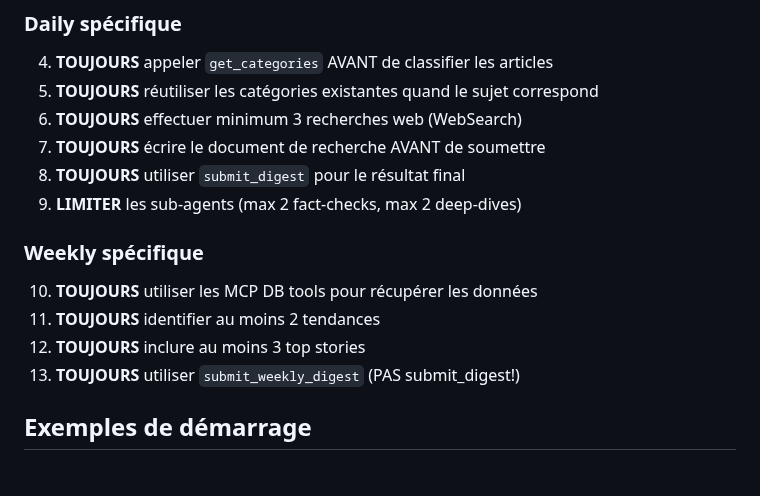
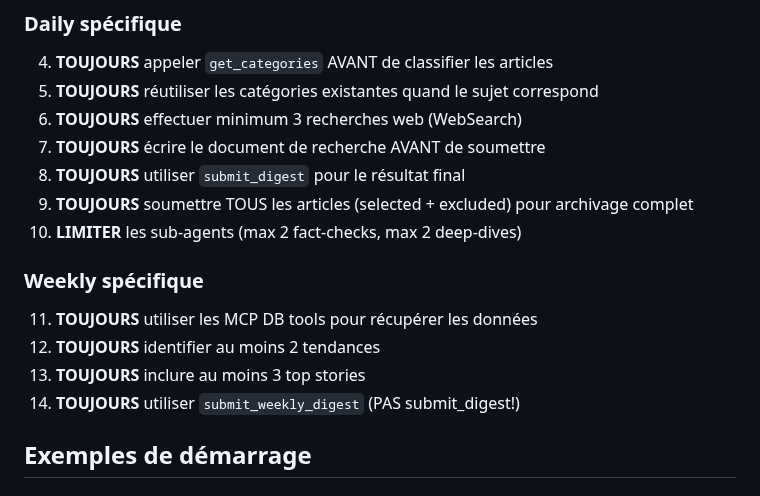
Before and after one commit to Aceek/daily-ai-webhook, a Markdown page: claude-service/config/CLAUDE.md, the part around one of its changes. Drawn GitHub-style.

```diff
--- a/claude-service/config/CLAUDE.md
+++ b/claude-service/config/CLAUDE.md
@@ -150,13 +193,14 @@ get_articles(mission_id="{mission}", date_from="{week_start}", date_to="{week_en
 6. **TOUJOURS** effectuer minimum 3 recherches web (WebSearch)
 7. **TOUJOURS** écrire le document de recherche AVANT de soumettre
 8. **TOUJOURS** utiliser `submit_digest` pour le résultat final
-9. **LIMITER** les sub-agents (max 2 fact-checks, max 2 deep-dives)
+9. **TOUJOURS** soumettre TOUS les articles (selected + excluded) pour archivage complet
+10. **LIMITER** les sub-agents (max 2 fact-checks, max 2 deep-dives)
 
 ### Weekly spécifique
-10. **TOUJOURS** utiliser les MCP DB tools pour récupérer les données
-11. **TOUJOURS** identifier au moins 2 tendances
-12. **TOUJOURS** inclure au moins 3 top stories
-13. **TOUJOURS** utiliser `submit_weekly_digest` (PAS submit_digest!)
+11. **TOUJOURS** utiliser les MCP DB tools pour récupérer les données
+12. **TOUJOURS** identifier au moins 2 tendances
+13. **TOUJOURS** inclure au moins 3 top stories
+14. **TOUJOURS** utiliser `submit_weekly_digest` (PAS submit_digest!)
 
 ## Exemples de démarrage
 
```
Also changed, not shown: other parts of claude-service/config/CLAUDE.md (+44 -1 lines).
